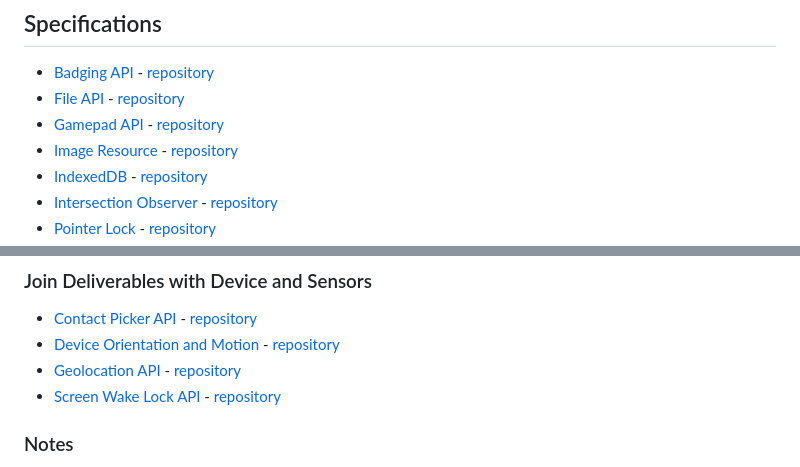
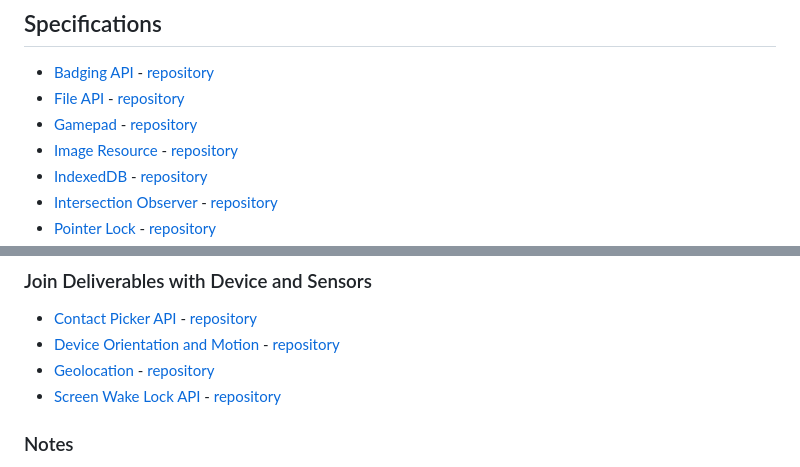
Before and after one commit to w3c/webappswg, a Markdown page: README.md, 2 parts joined by grey strips. GitHub-like rendering.

```diff
--- a/README.md
+++ b/README.md
@@ -8,7 +8,7 @@ If you have any admin related issues, please [file them](https://github.com/w3c/
 
  * [Badging API](https://w3c.github.io/badging/) - [repository](https://github.com/w3c/badging)
  * [File API](https://www.w3.org/TR/FileAPI/) - [repository](https://github.com/w3c/FileAPI/)
- * [Gamepad API](https://www.w3.org/TR/gamepad) - [repository](https://github.com/w3c/gamepad/)
+ * [Gamepad](https://www.w3.org/TR/gamepad) - [repository](https://github.com/w3c/gamepad/)
  * [Image Resource](https://www.w3.org/TR/image-resource) - [repository](https://github.com/w3c/image-resource/)
  * [IndexedDB](https://www.w3.org/TR/IndexedDB/) - [repository](https://github.com/w3c/IndexedDB/)
  * [Intersection Observer](https://www.w3.org/TR/intersection-observer/) - [repository](https://github.com/w3c/IntersectionObserver/)
@@ -24,7 +24,7 @@ If you have any admin related issues, please [file them](https://github.com/w3c/
 
 * [Contact Picker API](https://www.w3.org/TR/contact-picker/) - [repository](https://github.com/w3c/contact-picker/)
 * [Device Orientation and Motion](https://www.w3.org/TR/orientation-event/) - [repository](https://github.com/w3c/deviceorientation)
-* [Geolocation API](https://www.w3.org/TR/geolocation/) - [repository](https://github.com/w3c/geolocation-api/)
+* [Geolocation](https://www.w3.org/TR/geolocation/) - [repository](https://github.com/w3c/geolocation-api/)
 * [Screen Wake Lock API](https://www.w3.org/TR/screen-wake-lock/) - [repository](https://github.com/w3c/screen-wake-lock/)
 
 ### Notes
```
